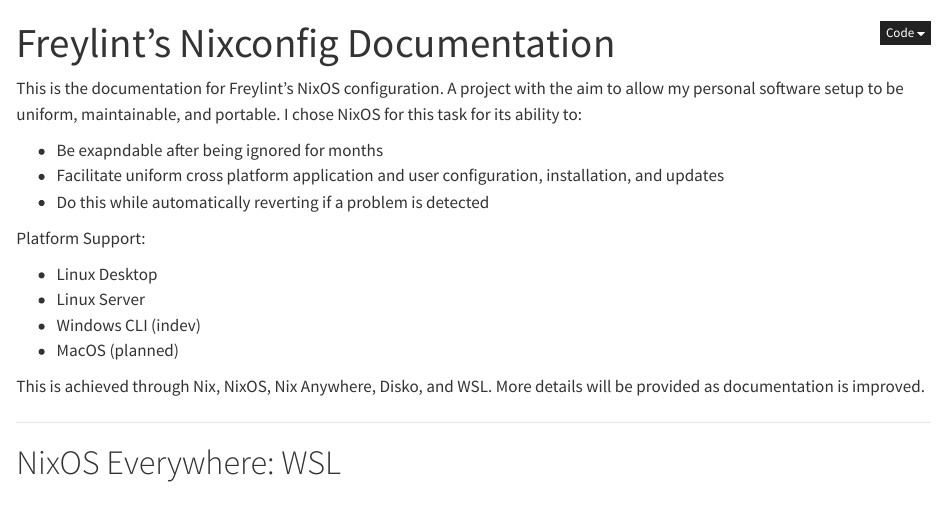
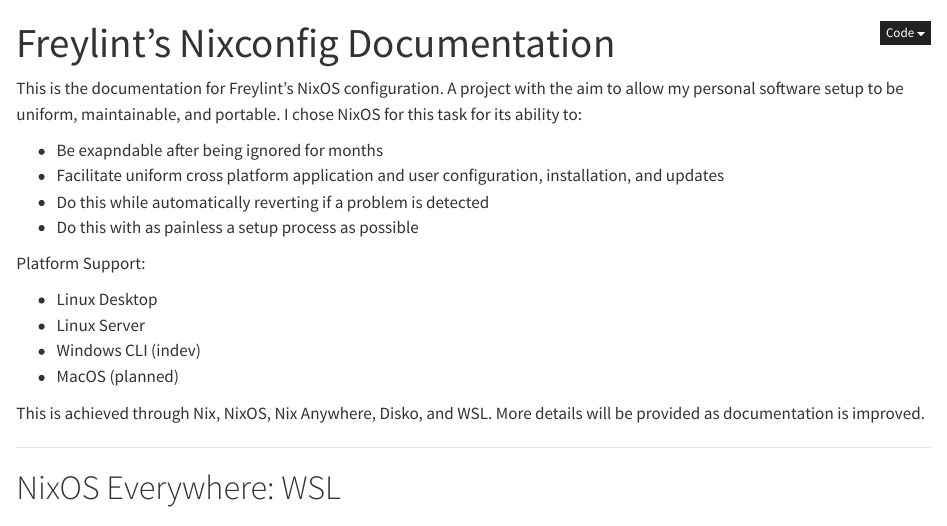
Before and after one commit to freylint/twoat, a Quarto document (docs/index.qmd): the page in a window 1100 px wide, from its top. Rendered offline with R 4.5, knitr and Pandoc in place of Quarto, with nearby package versions; long lines of code are wrapped.

Commit message:
Add new first principle goal.

```diff
--- a/docs/index.qmd
+++ b/docs/index.qmd
@@ -16,6 +16,7 @@
 - Facilitate uniform cross platform application and user
 configuration, installation, and updates
 - Do this while automatically reverting if a problem is detected
+- Do this with as painless a setup process as possible
 
 Platform Support:
 
```
